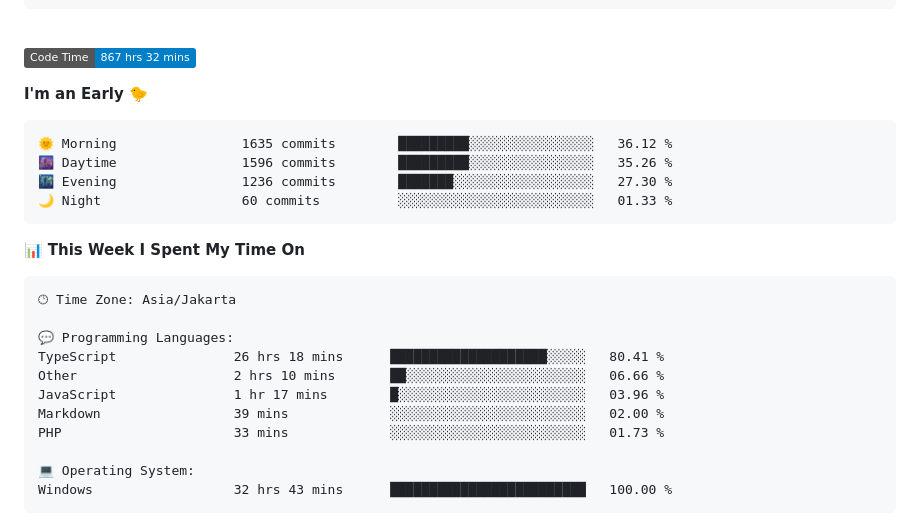
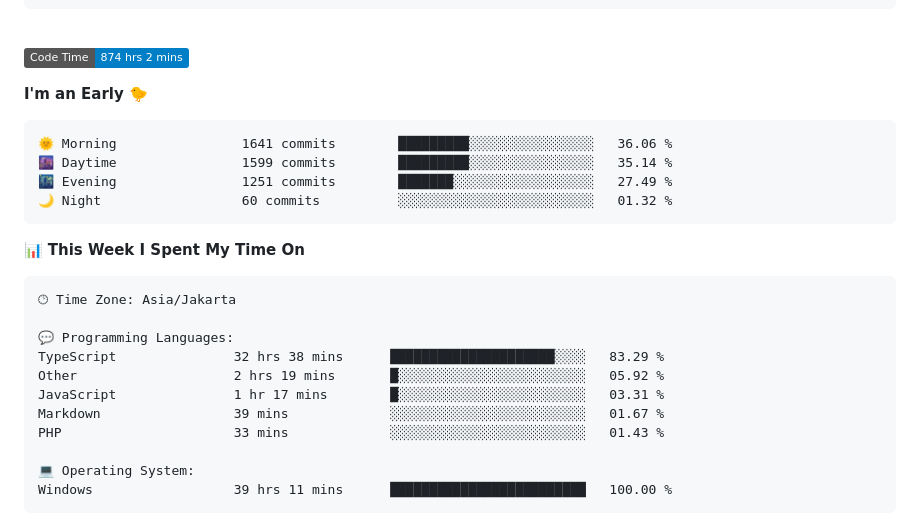
Before and after one commit to Ikram-Maulana/Ikram-Maulana, a Markdown page: README.md, the part around one of its changes. GitHub-like rendering; badges without logos.

Commit message:
Updated with Dev Metrics

````diff
--- a/README.md
+++ b/README.md
@@ -26,15 +26,15 @@ ikram-maulana@github
 <br>
 
 <!--START_SECTION:waka-->
-![Code Time](http://img.shields.io/badge/Code%20Time-867%20hrs%2032%20mins-blue)
+![Code Time](http://img.shields.io/badge/Code%20Time-874%20hrs%202%20mins-blue)
 
 **I'm an Early 🐤**
 
 ```text
-🌞 Morning                1635 commits        █████████░░░░░░░░░░░░░░░░   36.12 %
-🌆 Daytime                1596 commits        █████████░░░░░░░░░░░░░░░░   35.26 %
-🌃 Evening                1236 commits        ███████░░░░░░░░░░░░░░░░░░   27.30 %
-🌙 Night                  60 commits          ░░░░░░░░░░░░░░░░░░░░░░░░░   01.33 %
+🌞 Morning                1641 commits        █████████░░░░░░░░░░░░░░░░   36.06 %
+🌆 Daytime                1599 commits        █████████░░░░░░░░░░░░░░░░   35.14 %
+🌃 Evening                1251 commits        ███████░░░░░░░░░░░░░░░░░░   27.49 %
+🌙 Night                  60 commits          ░░░░░░░░░░░░░░░░░░░░░░░░░   01.32 %
 ```
 
 
@@ -44,14 +44,14 @@ ikram-maulana@github
 🕑︎ Time Zone: Asia/Jakarta
 
 💬 Programming Languages:
-TypeScript               26 hrs 18 mins      ████████████████████░░░░░   80.41 %
-Other                    2 hrs 10 mins       ██░░░░░░░░░░░░░░░░░░░░░░░   06.66 %
-JavaScript               1 hr 17 mins        █░░░░░░░░░░░░░░░░░░░░░░░░   03.96 %
-Markdown                 39 mins             ░░░░░░░░░░░░░░░░░░░░░░░░░   02.00 %
-PHP                      33 mins             ░░░░░░░░░░░░░░░░░░░░░░░░░   01.73 %
+TypeScript               32 hrs 38 mins      █████████████████████░░░░   83.29 %
+Other                    2 hrs 19 mins       █░░░░░░░░░░░░░░░░░░░░░░░░   05.92 %
+JavaScript               1 hr 17 mins        █░░░░░░░░░░░░░░░░░░░░░░░░   03.31 %
+Markdown                 39 mins             ░░░░░░░░░░░░░░░░░░░░░░░░░   01.67 %
+PHP                      33 mins             ░░░░░░░░░░░░░░░░░░░░░░░░░   01.43 %
 
 💻 Operating System:
-Windows                  32 hrs 43 mins      █████████████████████████   100.00 %
+Windows                  39 hrs 11 mins      █████████████████████████   100.00 %
 ```
 
 
````
Also changed, not shown: other parts of README.md (+1 -1 lines).
